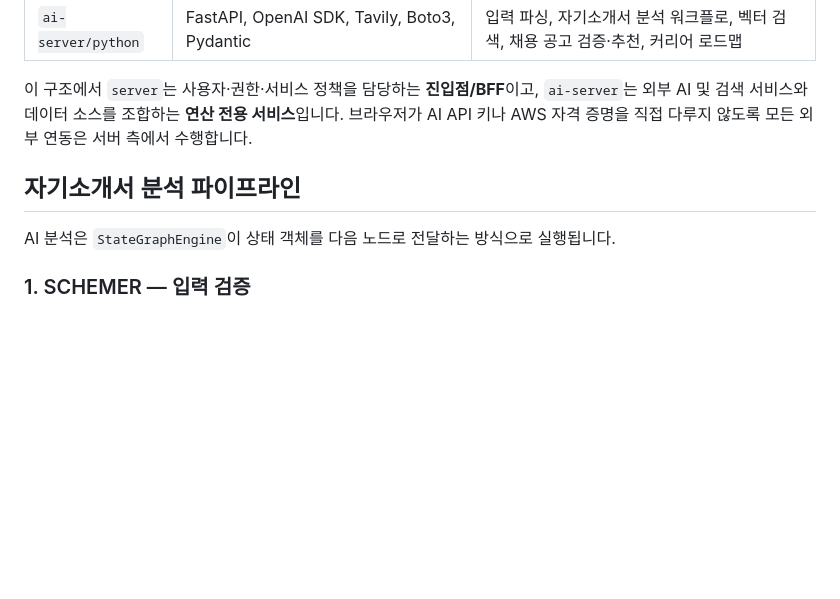
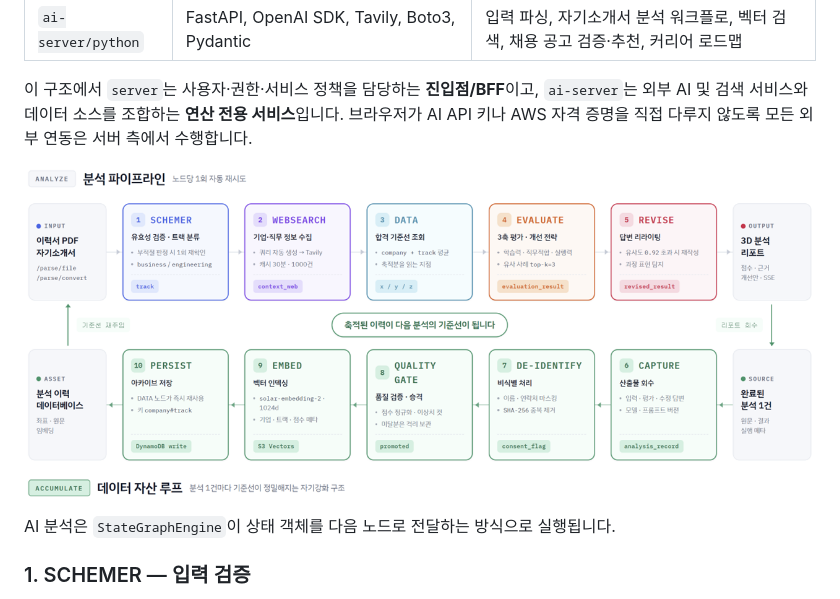
Before and after one commit to nxtcloud-edu/2026-khuniv-NIC-team13, a Markdown page: README.md, the part around the change. GitHub-like rendering; blank space fills up the shorter version.

Commit message:
Update image for self-introduction analysis pipeline
Update the self-introduction analysis pipeline image in README.

```diff
--- a/README.md
+++ b/README.md
@@ -56,7 +56,7 @@ flowchart LR
 
 이 구조에서 `server`는 사용자·권한·서비스 정책을 담당하는 **진입점/BFF**이고, `ai-server`는 외부 AI 및 검색 서비스와 데이터 소스를 조합하는 **연산 전용 서비스**입니다. 브라우저가 AI API 키나 AWS 자격 증명을 직접 다루지 않도록 모든 외부 연동은 서버 측에서 수행합니다.
 
-## 자기소개서 분석 파이프라인
+![자기소개서 분석 파이프라인](./KakaoTalk_Photo_2026-08-29-11-15-31.png)
 
 AI 분석은 `StateGraphEngine`이 상태 객체를 다음 노드로 전달하는 방식으로 실행됩니다.
 
```
